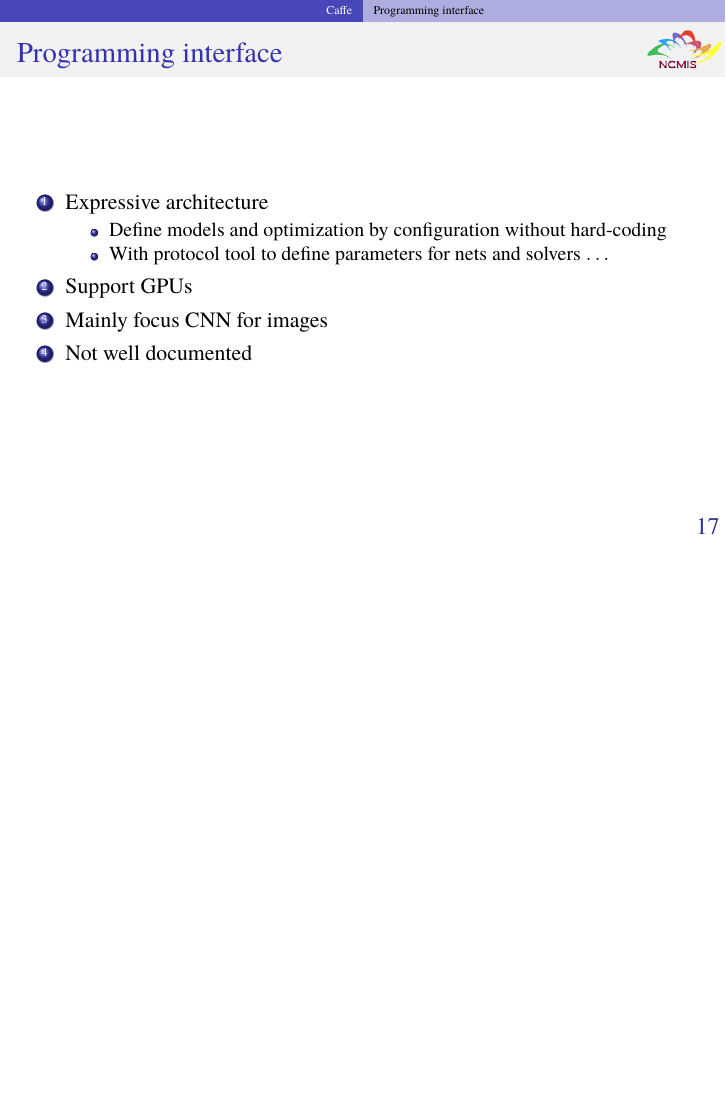
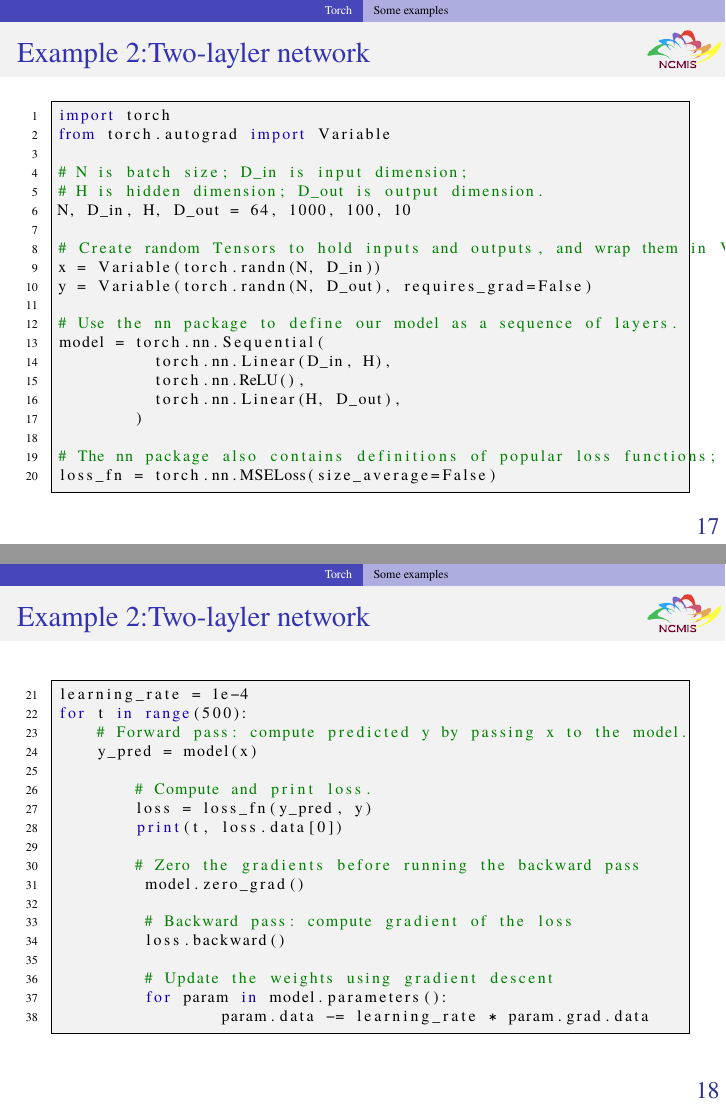
Before and after one commit to zhangcs/TalkDLSoftware, LaTeX slides (talk.tex, which reads topics/Torch.tex): page 19 of 30 before the commit and pages 19 and 20 of 32 after it, the two joined at a grey line, the shorter picture padded with empty space. Compiled offline with pdfLaTeX.

Commit message:
add demo for pytorch

```diff
--- a/talk.tex
+++ b/talk.tex
@@ -89,6 +89,11 @@
 	showstringspaces=false,
 }
 
+%%% Always I forget this so I created some aliases
+\def\ContinueLineNumber{\lstset{firstnumber=last}}
+%\def\StartLineAt#1{\lstset{firstnumber=#1}}
+%\let\numberLineAt\StartLineAt
+
 %%% frame list %%%
 \newif\ifframeinlbf
 \frameinlbftrue
--- a/topics/Torch.tex
+++ b/topics/Torch.tex
@@ -153,3 +156,60 @@ end
 \end{lstlisting}
 }
 \end{frame}
+
+\begin{frame}[fragile]
+\MyLogo
+\frametitle{Example 2:Two-layler network}
+\scriptsize{
+\begin{lstlisting}[language=python]
+import torch
+from torch.autograd import Variable
+
+# N is batch size; D_in is input dimension;
+# H is hidden dimension; D_out is output dimension.
+N, D_in, H, D_out = 64, 1000, 100, 10
+
+# Create random Tensors to hold inputs and outputs, and wrap them in Variables.
+x = Variable(torch.randn(N, D_in))
+y = Variable(torch.randn(N, D_out), requires_grad=False)
+
+# Use the nn package to define our model as a sequence of layers.
+model = torch.nn.Sequential(
+          torch.nn.Linear(D_in, H),
+          torch.nn.ReLU(),
+          torch.nn.Linear(H, D_out),
+        )
+
+# The nn package also contains definitions of popular loss functions;
+loss_fn = torch.nn.MSELoss(size_average=False)
+\end{lstlisting}
+}
+\end{frame}
+
+\begin{frame}[fragile]
+\MyLogo
+\frametitle{Example 2:Two-layler network}
+\ContinueLineNumber
+\scriptsize{
+\begin{lstlisting}[language=python]
+learning_rate = 1e-4
+for t in range(500):
+	# Forward pass: compute predicted y by passing x to the model.
+	y_pred = model(x)
+
+        # Compute and print loss.
+        loss = loss_fn(y_pred, y)
+        print(t, loss.data[0])
+
+        # Zero the gradients before running the backward pass
+         model.zero_grad()
+
+         # Backward pass: compute gradient of the loss
+         loss.backward()
+
+         # Update the weights using gradient descent
+         for param in model.parameters():
+                 param.data -= learning_rate * param.grad.data
+\end{lstlisting}
+}
+\end{frame}
```
Also changed, not shown: topics/MxNet.tex (+1 -1 lines), topics/TensorFlow.tex (+1 -0 lines), talk.pdf, topics/Torch.tex (3 more changed lines), 1 other file.
